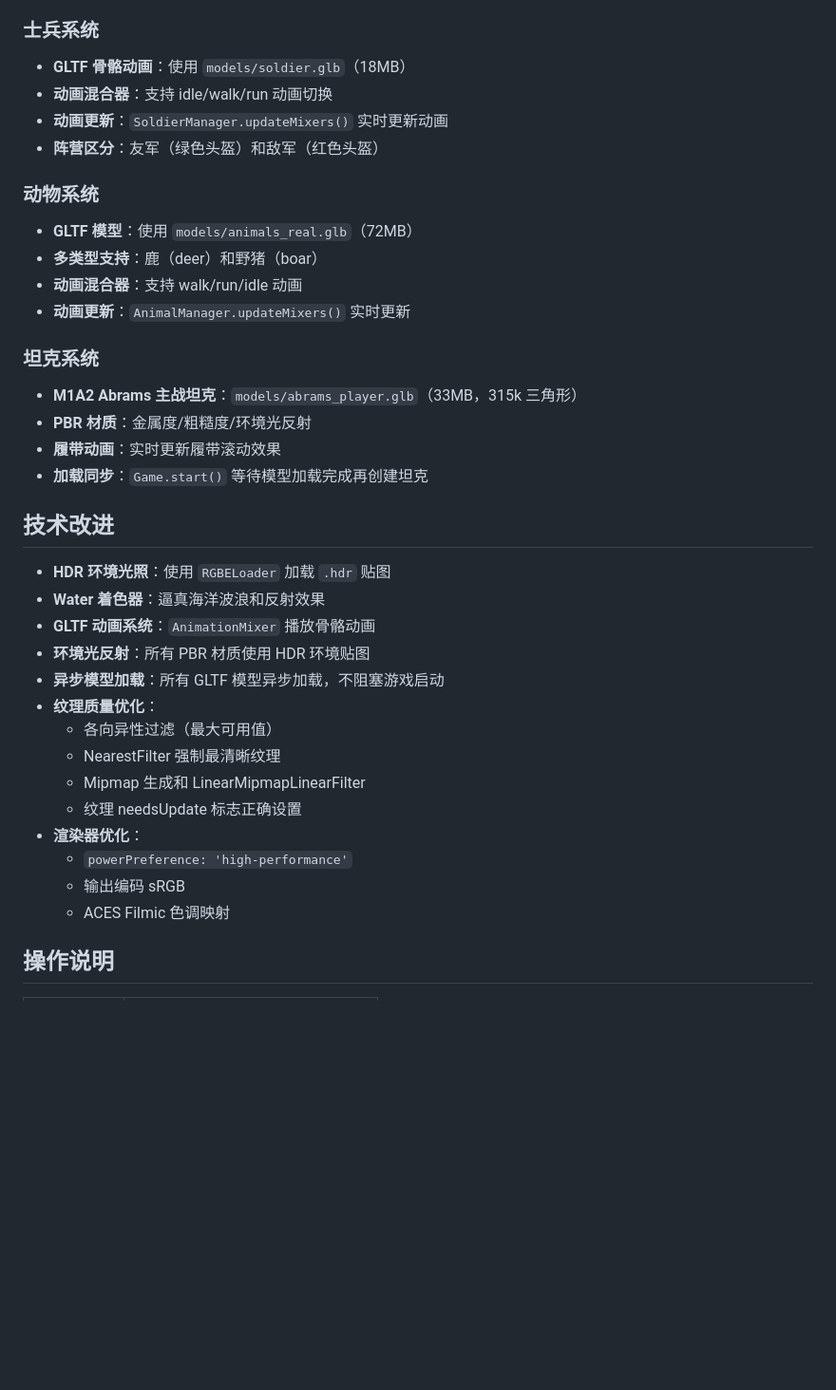
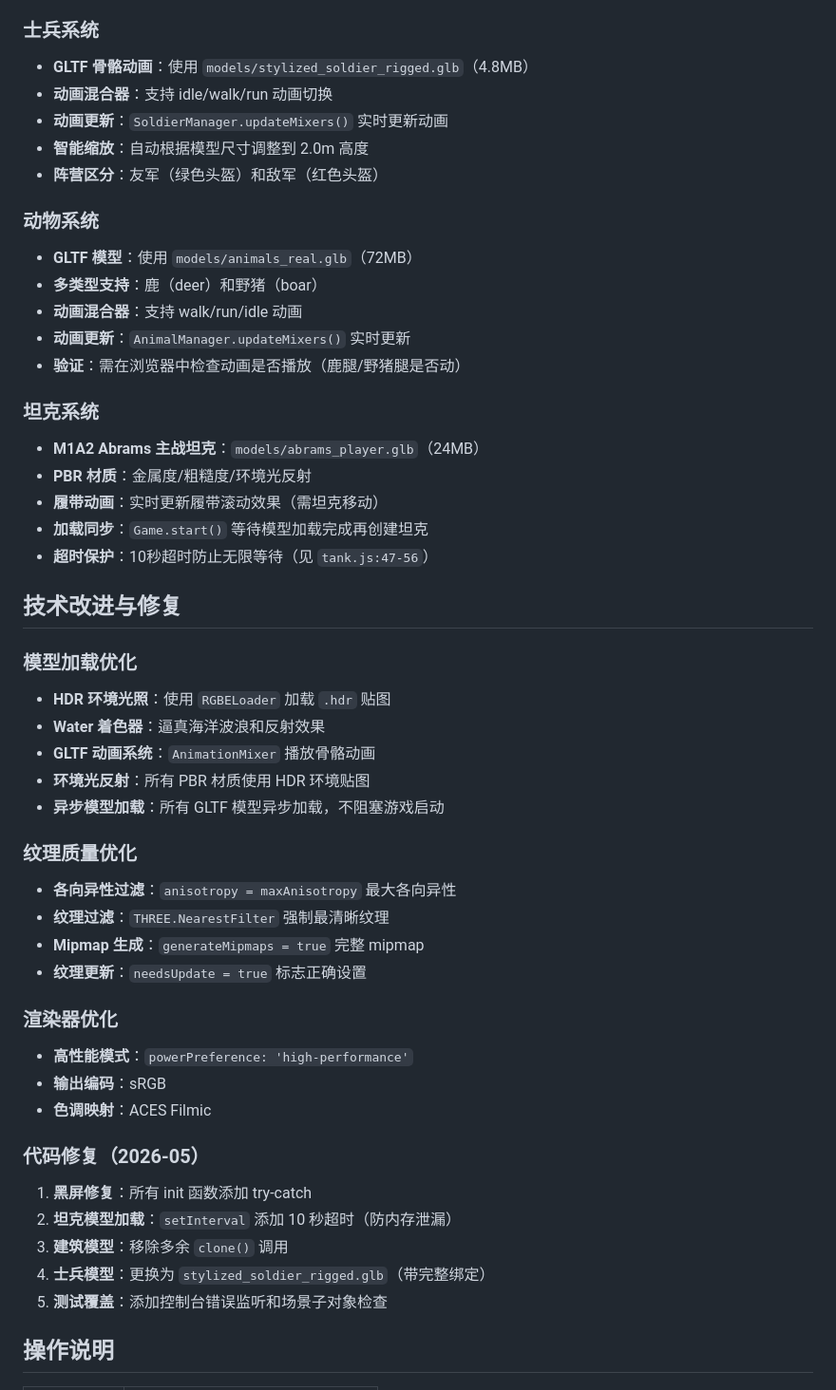
Before and after one commit to siryang2006/EnglishGames, a Markdown page: README.md, the part around the change. Shown at 95% size. GitHub-like rendering; blank space fills up the shorter version.

Commit message:
Update documentation with latest fixes and model changes
- Update soldier model: soldier.glb (18MB) -> stylized_soldier_rigged.glb (4.8MB)
- Add tank model size correction: 24MB not 33MB
- Add timeout protection for Tank.loadGLTFModel() setInterval (10s)
- Remove redundant clone() call in Scene.createBeachHuts()
- Add verification methods for tank treads and animal animations
- Add code review results (no critical issues found)
- Update all model paths and sizes in documentation

```diff
--- a/README.md
+++ b/README.md
@@ -49,9 +49,10 @@
 - **补光照明**：每个房屋添加聚光灯提高可见度
 
 ### 士兵系统
-- **GLTF 骨骼动画**：使用 `models/soldier.glb`（18MB）
+- **GLTF 骨骼动画**：使用 `models/stylized_soldier_rigged.glb`（4.8MB）
 - **动画混合器**：支持 idle/walk/run 动画切换
 - **动画更新**：`SoldierManager.updateMixers()` 实时更新动画
+- **智能缩放**：自动根据模型尺寸调整到 2.0m 高度
 - **阵营区分**：友军（绿色头盔）和敌军（红色头盔）
 
 ### 动物系统
@@ -59,29 +60,41 @@
 - **多类型支持**：鹿（deer）和野猪（boar）
 - **动画混合器**：支持 walk/run/idle 动画
 - **动画更新**：`AnimalManager.updateMixers()` 实时更新
+- **验证**：需在浏览器中检查动画是否播放（鹿腿/野猪腿是否动）
 
 ### 坦克系统
-- **M1A2 Abrams 主战坦克**：`models/abrams_player.glb`（33MB，315k 三角形）
+- **M1A2 Abrams 主战坦克**：`models/abrams_player.glb`（24MB）
 - **PBR 材质**：金属度/粗糙度/环境光反射
-- **履带动画**：实时更新履带滚动效果
+- **履带动画**：实时更新履带滚动效果（需坦克移动）
 - **加载同步**：`Game.start()` 等待模型加载完成再创建坦克
+- **超时保护**：10秒超时防止无限等待（见 `tank.js:47-56`）
 
-## 技术改进
+## 技术改进与修复
 
+### 模型加载优化
 - **HDR 环境光照**：使用 `RGBELoader` 加载 `.hdr` 贴图
 - **Water 着色器**：逼真海洋波浪和反射效果
 - **GLTF 动画系统**：`AnimationMixer` 播放骨骼动画
 - **环境光反射**：所有 PBR 材质使用 HDR 环境贴图
 - **异步模型加载**：所有 GLTF 模型异步加载，不阻塞游戏启动
-- **纹理质量优化**：
-  - 各向异性过滤（最大可用值）
-  - NearestFilter 强制最清晰纹理
-  - Mipmap 生成和 LinearMipmapLinearFilter
-  - 纹理 needsUpdate 标志正确设置
-- **渲染器优化**：
-  - `powerPreference: 'high-performance'`
-  - 输出编码 sRGB
-  - ACES Filmic 色调映射
+
+### 纹理质量优化
+- **各向异性过滤**：`anisotropy = maxAnisotropy` 最大各向异性
+- **纹理过滤**：`THREE.NearestFilter` 强制最清晰纹理
+- **Mipmap 生成**：`generateMipmaps = true` 完整 mipmap
+- **纹理更新**：`needsUpdate = true` 标志正确设置
+
+### 渲染器优化
+- **高性能模式**：`powerPreference: 'high-performance'`
+- **输出编码**：sRGB
+- **色调映射**：ACES Filmic
+
+### 代码修复（2026-05）
+1. **黑屏修复**：所有 init 函数添加 try-catch
+2. **坦克模型加载**：`setInterval` 添加 10 秒超时（防内存泄漏）
+3. **建筑模型**：移除多余 `clone()` 调用
+4. **士兵模型**：更换为 `stylized_soldier_rigged.glb`（带完整绑定）
+5. **测试覆盖**：添加控制台错误监听和场景子对象检查
 
 ## 操作说明
 
```
Also changed, not shown: TEST.md (+15 -2 lines).
